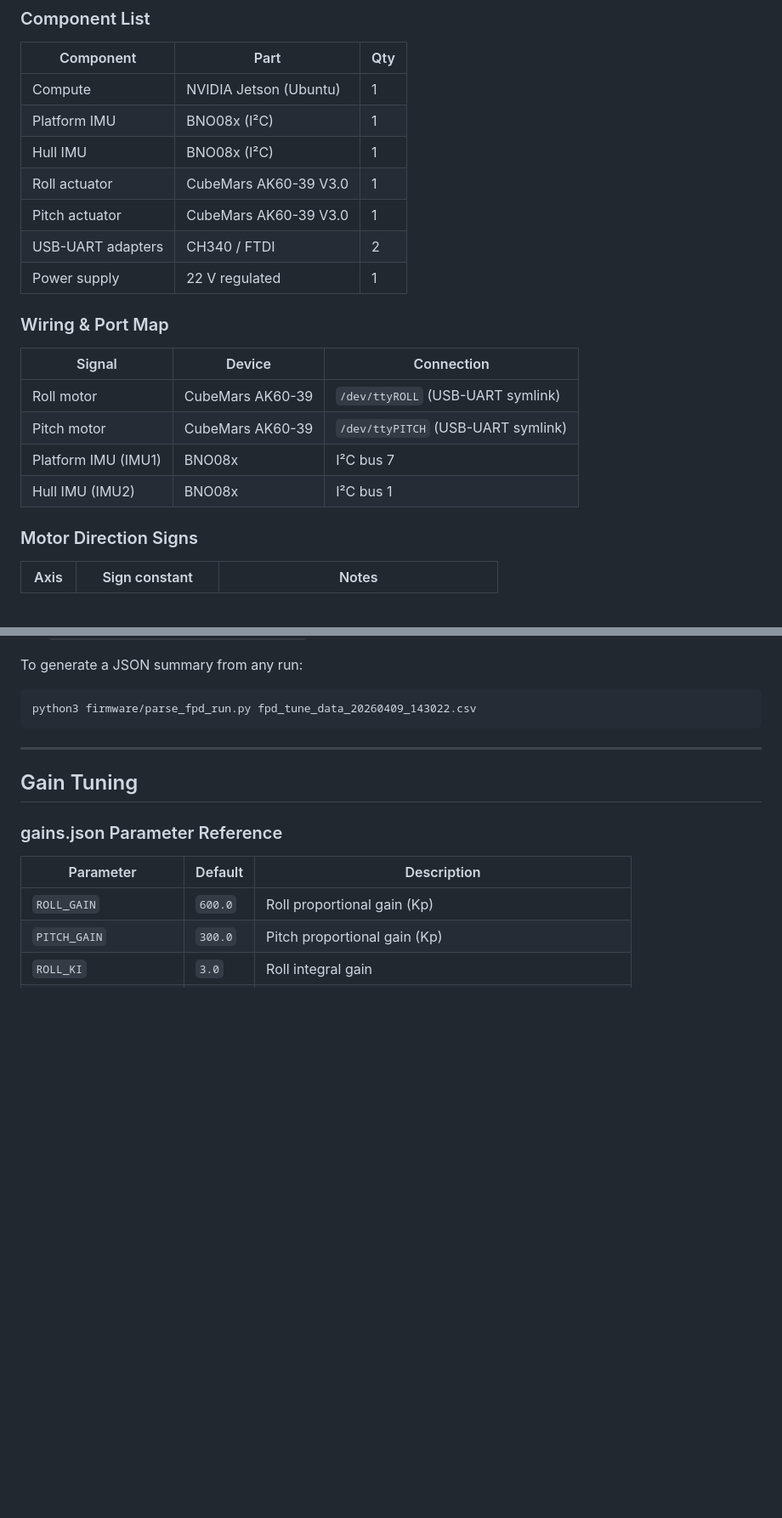
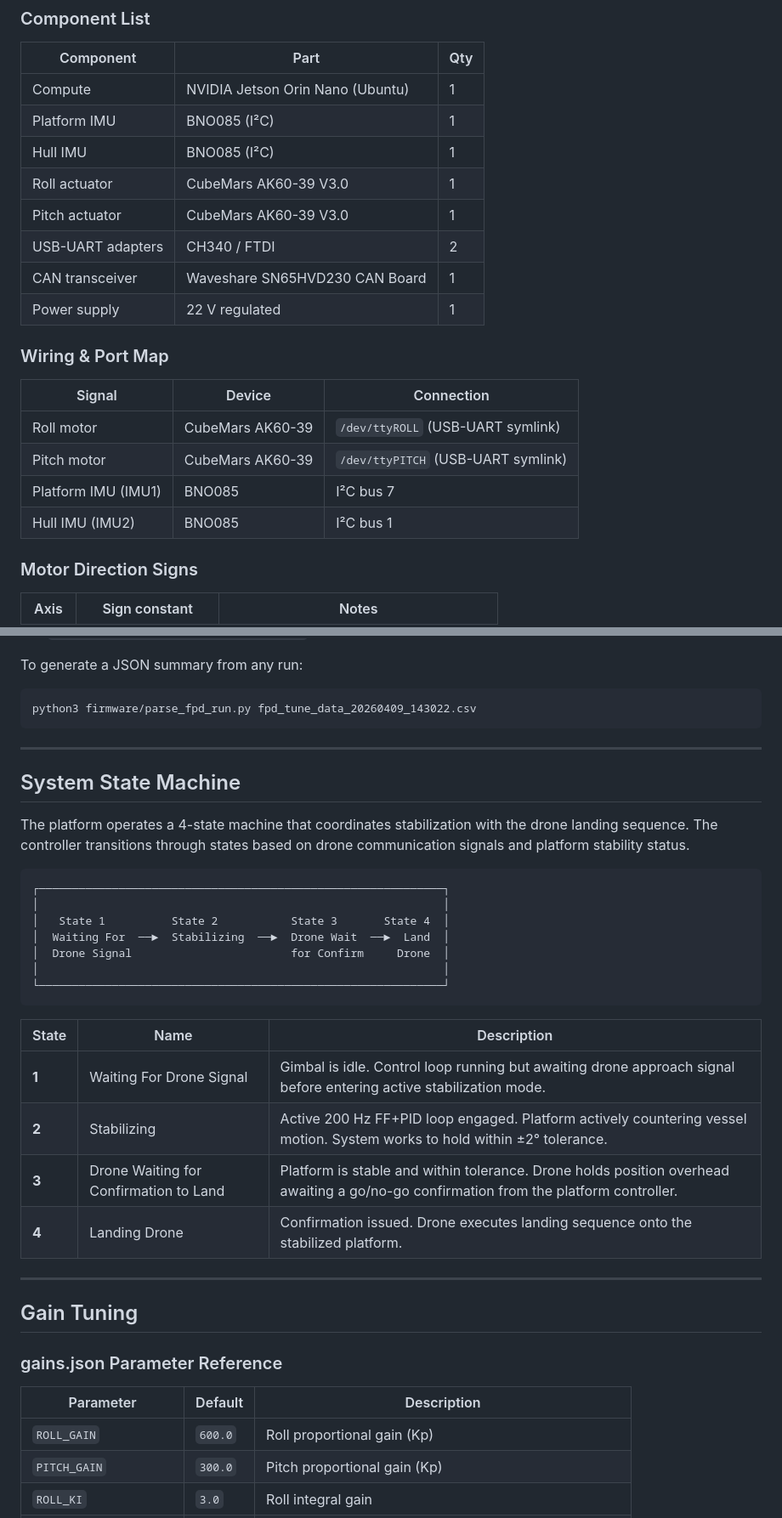
Before and after one commit to click-b8/Maritime-Active-Gimbal-Platform, a Markdown page: README.md, 2 parts joined by grey strips. Shown at 85% size. Drawn GitHub-style; blank space fills up the shorter version.

````diff
--- a/README.md
+++ b/README.md
@@ -70,12 +75,13 @@ erpm = SIGN × (Kp × imu1_angle + Ki × ∫imu1_angle + Kd × imu1_rate + Kff
 
 | Component | Part | Qty |
 |---|---|---|
-| Compute | NVIDIA Jetson (Ubuntu) | 1 |
-| Platform IMU | BNO08x (I²C) | 1 |
-| Hull IMU | BNO08x (I²C) | 1 |
+| Compute | NVIDIA Jetson Orin Nano (Ubuntu) | 1 |
+| Platform IMU | BNO085 (I²C) | 1 |
+| Hull IMU | BNO085 (I²C) | 1 |
 | Roll actuator | CubeMars AK60-39 V3.0 | 1 |
 | Pitch actuator | CubeMars AK60-39 V3.0 | 1 |
 | USB-UART adapters | CH340 / FTDI | 2 |
+| CAN transceiver | Waveshare SN65HVD230 CAN Board | 1 |
 | Power supply | 22 V regulated | 1 |
 
 ### Wiring & Port Map
@@ -84,8 +90,8 @@ erpm = SIGN × (Kp × imu1_angle + Ki × ∫imu1_angle + Kd × imu1_rate + Kff
 |---|---|---|
 | Roll motor | CubeMars AK60-39 | `/dev/ttyROLL` (USB-UART symlink) |
 | Pitch motor | CubeMars AK60-39 | `/dev/ttyPITCH` (USB-UART symlink) |
-| Platform IMU (IMU1) | BNO08x | I²C bus 7 |
-| Hull IMU (IMU2) | BNO08x | I²C bus 1 |
+| Platform IMU (IMU1) | BNO085 | I²C bus 7 |
+| Hull IMU (IMU2) | BNO085 | I²C bus 1 |
 
 ### Motor Direction Signs
 
@@ -229,6 +240,29 @@ python3 firmware/parse_fpd_run.py fpd_tune_data_20260409_143022.csv
 
 ---
 
+## System State Machine
+
+The platform operates a 4-state machine that coordinates stabilization with the drone landing sequence. The controller transitions through states based on drone communication signals and platform stability status.
+
+```
+┌─────────────────────────────────────────────────────────────┐
+│                                                             │
+│   State 1          State 2           State 3       State 4  │
+│  Waiting For  ──►  Stabilizing  ──►  Drone Wait  ──►  Land  │
+│  Drone Signal                        for Confirm     Drone  │
+│                                                             │
+└─────────────────────────────────────────────────────────────┘
+```
+
+| State | Name | Description |
+|---|---|---|
+| **1** | Waiting For Drone Signal | Gimbal is idle. Control loop running but awaiting drone approach signal before entering active stabilization mode. |
+| **2** | Stabilizing | Active 200 Hz FF+PID loop engaged. Platform actively countering vessel motion. System works to hold within ±2° tolerance. |
+| **3** | Drone Waiting for Confirmation to Land | Platform is stable and within tolerance. Drone holds position overhead awaiting a go/no-go confirmation from the platform controller. |
+| **4** | Landing Drone | Confirmation issued. Drone executes landing sequence onto the stabilized platform. |
+
+---
+
 ## Gain Tuning
 
 ### gains.json Parameter Reference
````
Also changed, not shown: other parts of README.md (+61 -14 lines).
